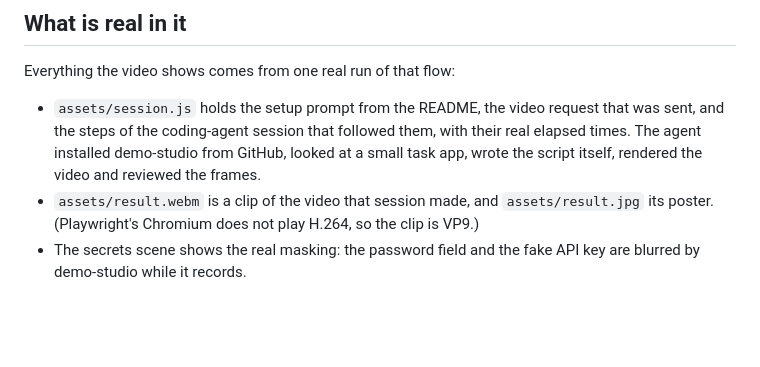
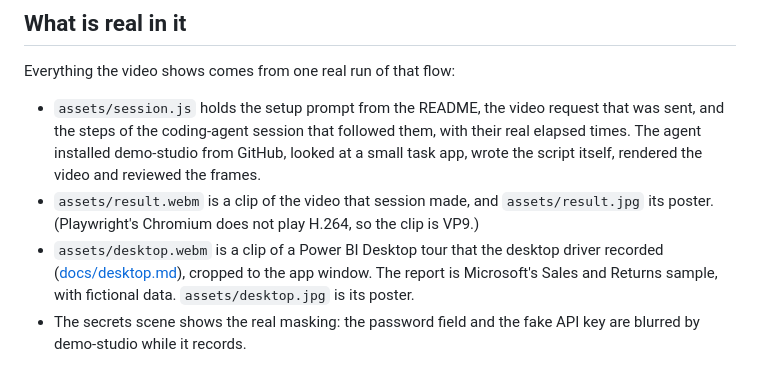
Before and after one commit to Maazsiddiqui01/demo-studio-oss, a Markdown page: examples/showcase/README.md, the part around the change. GitHub-like rendering; blank space fills up the shorter version.

```diff
--- a/examples/showcase/README.md
+++ b/examples/showcase/README.md
@@ -13,6 +13,9 @@ Everything the video shows comes from one real run of that flow:
   itself, rendered the video and reviewed the frames.
 - `assets/result.webm` is a clip of the video that session made, and `assets/result.jpg` its
   poster. (Playwright's Chromium does not play H.264, so the clip is VP9.)
+- `assets/desktop.webm` is a clip of a Power BI Desktop tour that the desktop driver recorded
+  ([docs/desktop.md](../../docs/desktop.md)), cropped to the app window. The report is Microsoft's
+  Sales and Returns sample, with fictional data. `assets/desktop.jpg` is its poster.
 - The secrets scene shows the real masking: the password field and the fake API key are blurred
   by demo-studio while it records.
 
```
Also changed, not shown: README.md (+2 -0 lines), docs/desktop.md (+4 -0 lines), docs/assets/desktop-powerbi.jpg (added), 4 other files.
